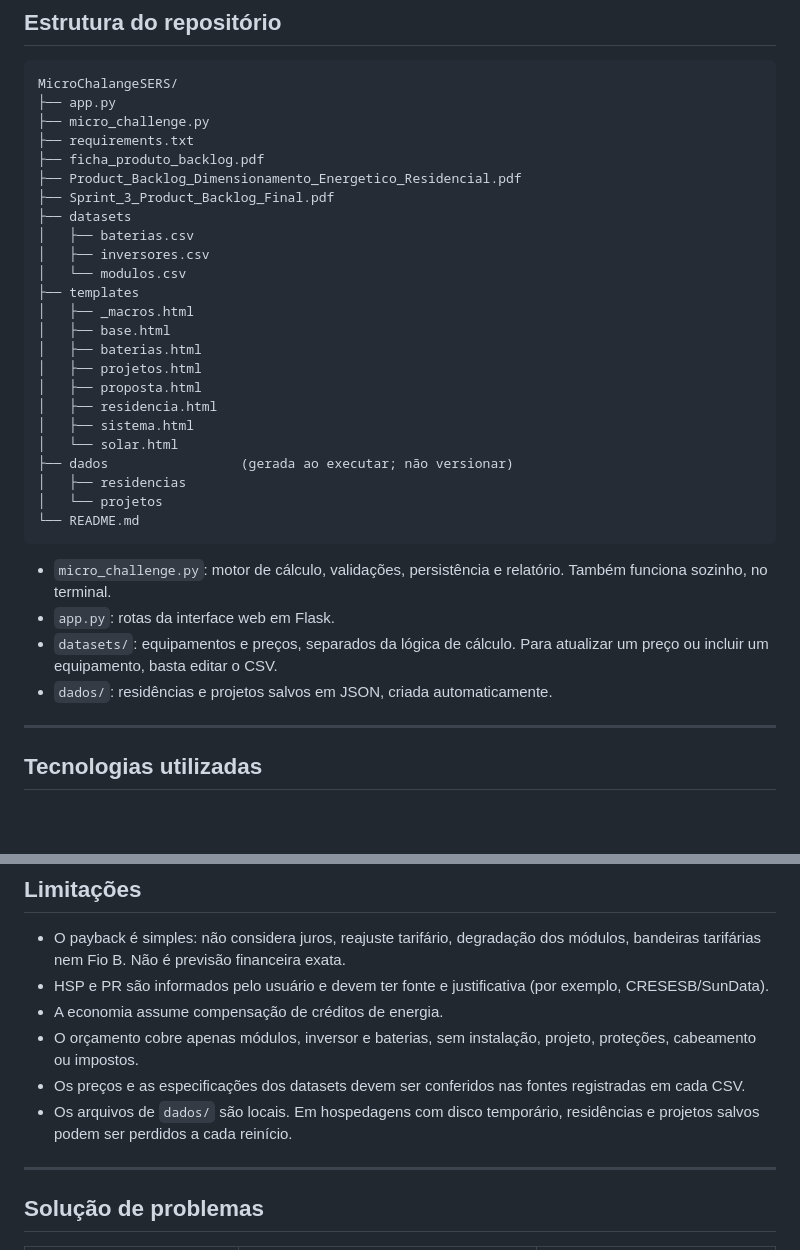
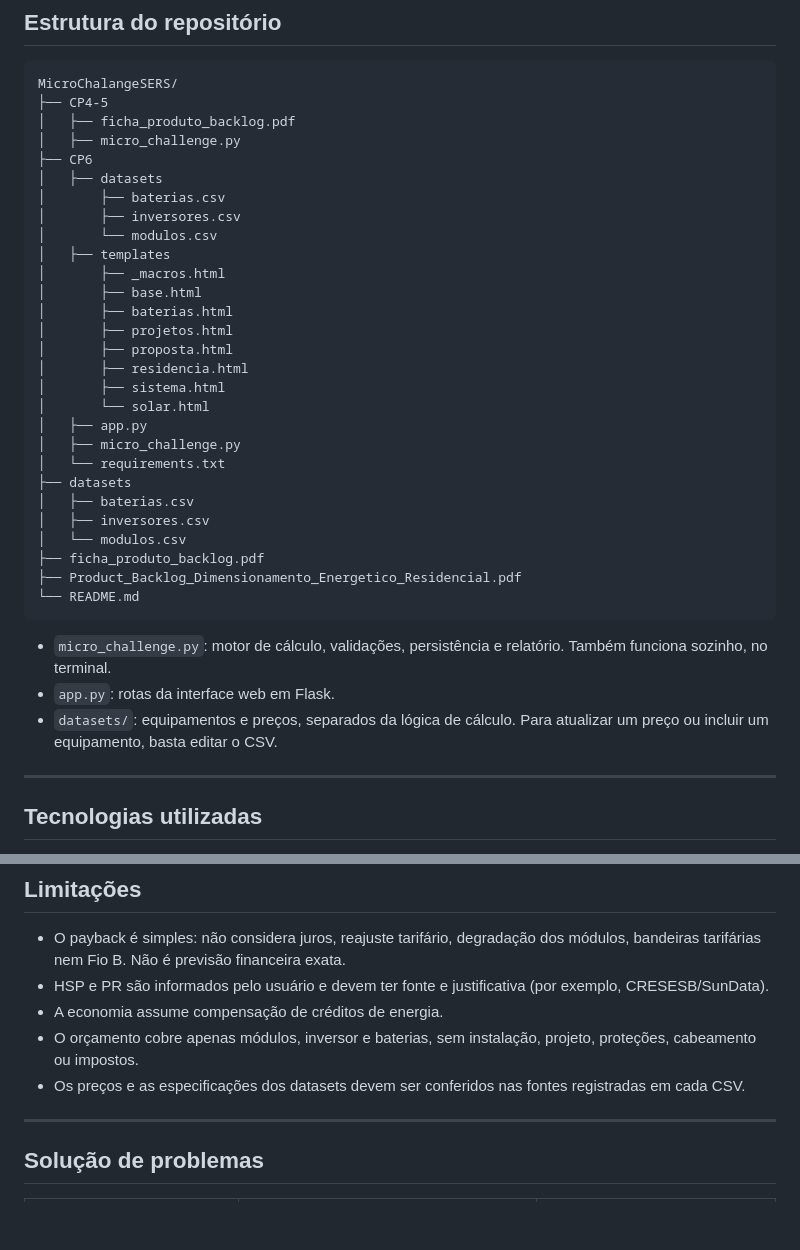
Before and after one commit to LeonardoTakachi/MicroChalangeSERS, a Markdown page: README.md, 2 parts joined by grey strips. GitHub-like rendering; blank space fills up the shorter version.

Commit message:
finalizado!

````diff
--- a/README.md
+++ b/README.md
@@ -223,35 +226,38 @@ O fluxo da aplicação segue as etapas abaixo:
 
 ```text
 MicroChalangeSERS/
-├── app.py
-├── micro_challenge.py
-├── requirements.txt
-├── ficha_produto_backlog.pdf
-├── Product_Backlog_Dimensionamento_Energetico_Residencial.pdf
-├── Sprint_3_Product_Backlog_Final.pdf
+├── CP4-5
+│   ├── ficha_produto_backlog.pdf
+│   ├── micro_challenge.py
+├── CP6
+│   ├── datasets
+│       ├── baterias.csv
+│       ├── inversores.csv
+│       └── modulos.csv
+│   ├── templates
+│       ├── _macros.html
+│       ├── base.html
+│       ├── baterias.html
+│       ├── projetos.html
+│       ├── proposta.html
+│       ├── residencia.html
+│       ├── sistema.html
+│       └── solar.html
+│   ├── app.py
+│   ├── micro_challenge.py
+│   └── requirements.txt
 ├── datasets
 │   ├── baterias.csv
 │   ├── inversores.csv
 │   └── modulos.csv
-├── templates
-│   ├── _macros.html
-│   ├── base.html
-│   ├── baterias.html
-│   ├── projetos.html
-│   ├── proposta.html
-│   ├── residencia.html
-│   ├── sistema.html
-│   └── solar.html
-├── dados                 (gerada ao executar; não versionar)
-│   ├── residencias
-│   └── projetos
+├── ficha_produto_backlog.pdf
+├── Product_Backlog_Dimensionamento_Energetico_Residencial.pdf
 └── README.md
 ```
 
 - `micro_challenge.py`: motor de cálculo, validações, persistência e relatório. Também funciona sozinho, no terminal.
 - `app.py`: rotas da interface web em Flask.
 - `datasets/`: equipamentos e preços, separados da lógica de cálculo. Para atualizar um preço ou incluir um equipamento, basta editar o CSV.
-- `dados/`: residências e projetos salvos em JSON, criada automaticamente.
 
 ---
 
@@ -274,7 +280,6 @@ MicroChalangeSERS/
 - A economia assume compensação de créditos de energia.
 - O orçamento cobre apenas módulos, inversor e baterias, sem instalação, projeto, proteções, cabeamento ou impostos.
 - Os preços e as especificações dos datasets devem ser conferidos nas fontes registradas em cada CSV.
-- Os arquivos de `dados/` são locais. Em hospedagens com disco temporário, residências e projetos salvos podem ser perdidos a cada reinício.
 
 ---
 
````
Also changed, not shown: other parts of README.md (+3 -0 lines).
